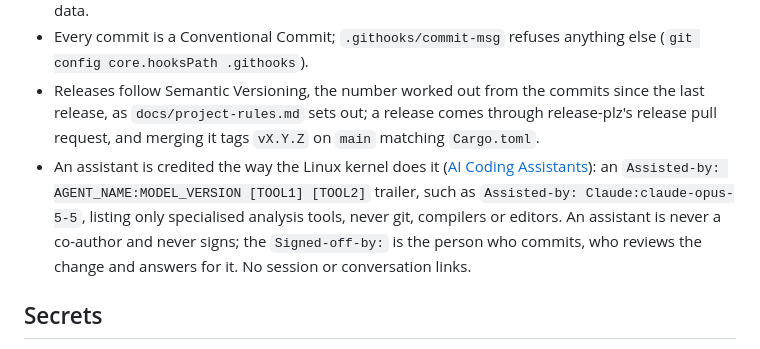
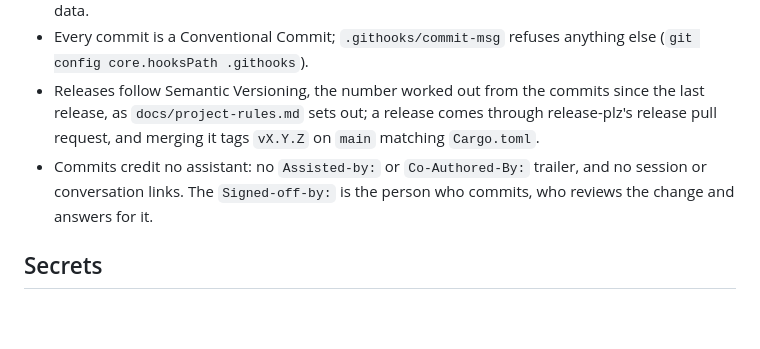
Before and after one commit to fulgas/maio, a Markdown page: AGENTS.md, the part around the change. GitHub-like rendering; blank space fills up the shorter version.

Commit message:
docs: commits credit no assistant, with no Assisted-by or Co-Authored-By trailer
The Signed-off-by is the person who commits and answers for the change; commits carry no session or conversation links either.

Signed-off-by: fulgas <2473927+fulgas@users.noreply.github.com>

```diff
--- a/AGENTS.md
+++ b/AGENTS.md
@@ -56,7 +56,7 @@ Maio makes songs with ACE-Step 1.5, keeps them in a library, arranges them into
 - Commit messages follow [Conventional Commits 1.0.0](https://www.conventionalcommits.org/en/v1.0.0/): `type(scope)!: what changed, for the person using Maio`, with the types and scopes in `docs/project-rules.md`, one logical change per commit, and a `BREAKING CHANGE:` footer for anything that breaks the API, the config or stored data.
 - Every commit is a Conventional Commit; `.githooks/commit-msg` refuses anything else (`git config core.hooksPath .githooks`).
 - Releases follow Semantic Versioning, the number worked out from the commits since the last release, as `docs/project-rules.md` sets out; a release comes through release-plz's release pull request, and merging it tags `vX.Y.Z` on `main` matching `Cargo.toml`.
-- An assistant is credited the way the Linux kernel does it ([AI Coding Assistants](https://docs.kernel.org/process/coding-assistants.html)): an `Assisted-by: AGENT_NAME:MODEL_VERSION [TOOL1] [TOOL2]` trailer, such as `Assisted-by: Claude:claude-opus-5-5`, listing only specialised analysis tools, never git, compilers or editors. An assistant is never a co-author and never signs; the `Signed-off-by:` is the person who commits, who reviews the change and answers for it. No session or conversation links.
+- Commits credit no assistant: no `Assisted-by:` or `Co-Authored-By:` trailer, and no session or conversation links. The `Signed-off-by:` is the person who commits, who reviews the change and answers for it.
 
 ## Secrets
 
```
